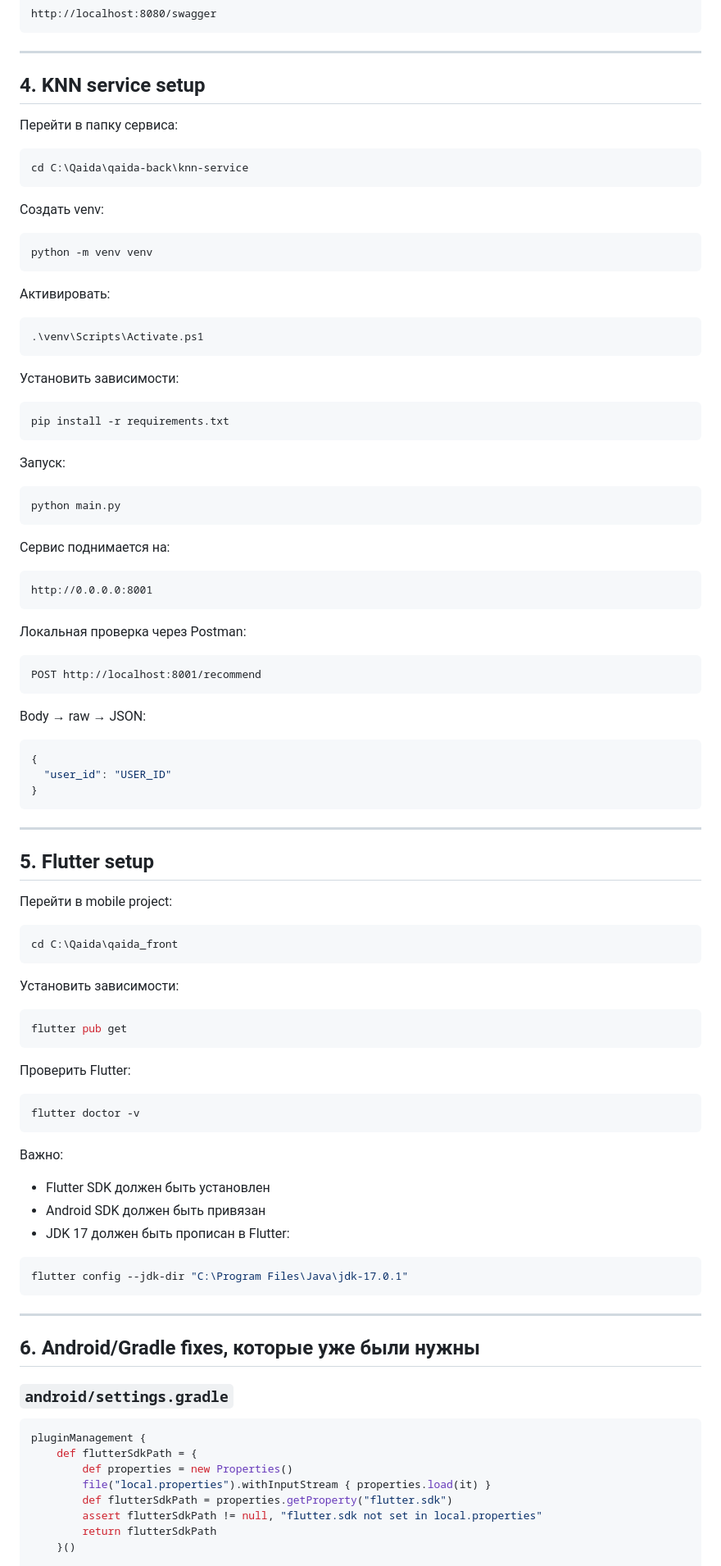
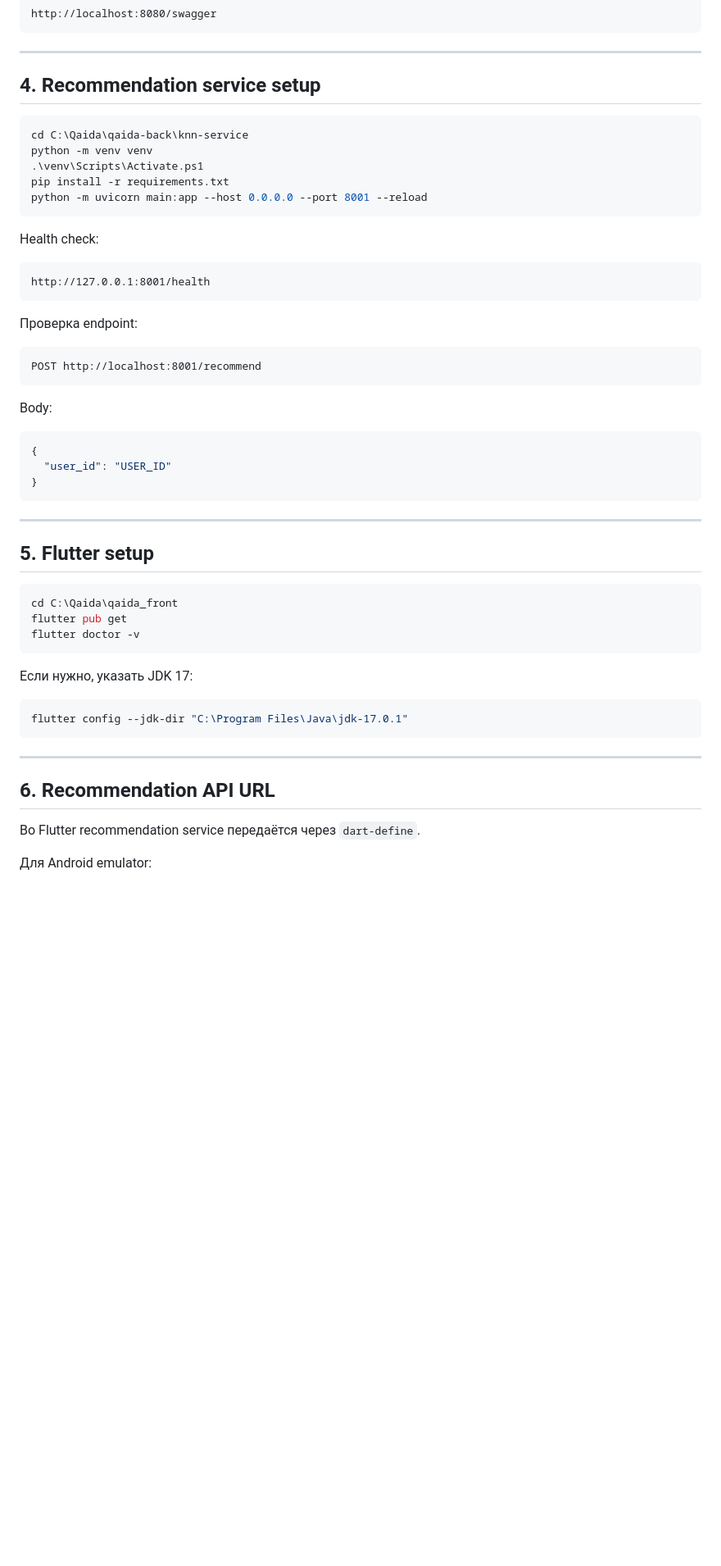
Before and after one commit to bekatop1ggwp/qaida, a Markdown page: README.md, the part around one of its changes. Shown at 82% size. Drawn GitHub-style; blank space fills up the shorter version.

````diff
--- a/README.md
+++ b/README.md
@@ -81,51 +74,29 @@ http://localhost:8080/swagger
 
 ---
 
-## 4. KNN service setup
-
-Перейти в папку сервиса:
+## 4. Recommendation service setup
 
 ```powershell
 cd C:\Qaida\qaida-back\knn-service
+python -m venv venv
+.\venv\Scripts\Activate.ps1
+pip install -r requirements.txt
+python -m uvicorn main:app --host 0.0.0.0 --port 8001 --reload
 ```
 
-Создать venv:
+Health check:
 
-```powershell
-python -m venv venv
+```text
+http://127.0.0.1:8001/health
 ```
 
-Активировать:
-
-```powershell
-.\venv\Scripts\Activate.ps1
-```
-
-Установить зависимости:
-
-```powershell
-pip install -r requirements.txt
-```
-
-Запуск:
-
-```powershell
-python main.py
-```
-
-Сервис поднимается на:
-
-```text
-http://0.0.0.0:8001
-```
-
-Локальная проверка через Postman:
+Проверка endpoint:
 
 ```text
 POST http://localhost:8001/recommend
 ```
 
-Body → raw → JSON:
+Body:
 
 ```json
 {
@@ -137,29 +108,13 @@ Body → raw → JSON:
 
 ## 5. Flutter setup
 
-Перейти в mobile project:
-
 ```powershell
 cd C:\Qaida\qaida_front
-```
-
-Установить зависимости:
-
-```powershell
 flutter pub get
-```
-
-Проверить Flutter:
-
-```powershell
 flutter doctor -v
 ```
 
-Важно:
-
-* Flutter SDK должен быть установлен
-* Android SDK должен быть привязан
-* JDK 17 должен быть прописан в Flutter:
+Если нужно, указать JDK 17:
 
 ```powershell
 flutter config --jdk-dir "C:\Program Files\Java\jdk-17.0.1"
@@ -167,17 +122,9 @@ flutter config --jdk-dir "C:\Program Files\Java\jdk-17.0.1"
 
 ---
 
-## 6. Android/Gradle fixes, которые уже были нужны
+## 6. Recommendation API URL
 
-### `android/settings.gradle`
+Во Flutter recommendation service передаётся через `dart-define`.
 
-```gradle
-pluginManagement {
-    def flutterSdkPath = {
-        def properties = new Properties()
-        file("local.properties").withInputStream { properties.load(it) }
-        def flutterSdkPath = properties.getProperty("flutter.sdk")
-        assert flutterSdkPath != null, "flutter.sdk not set in local.properties"
-        return flutterSdkPath
-    }()
+Для Android emulator:
 
````
Also changed, not shown: other parts of README.md (+46 -213 lines).
